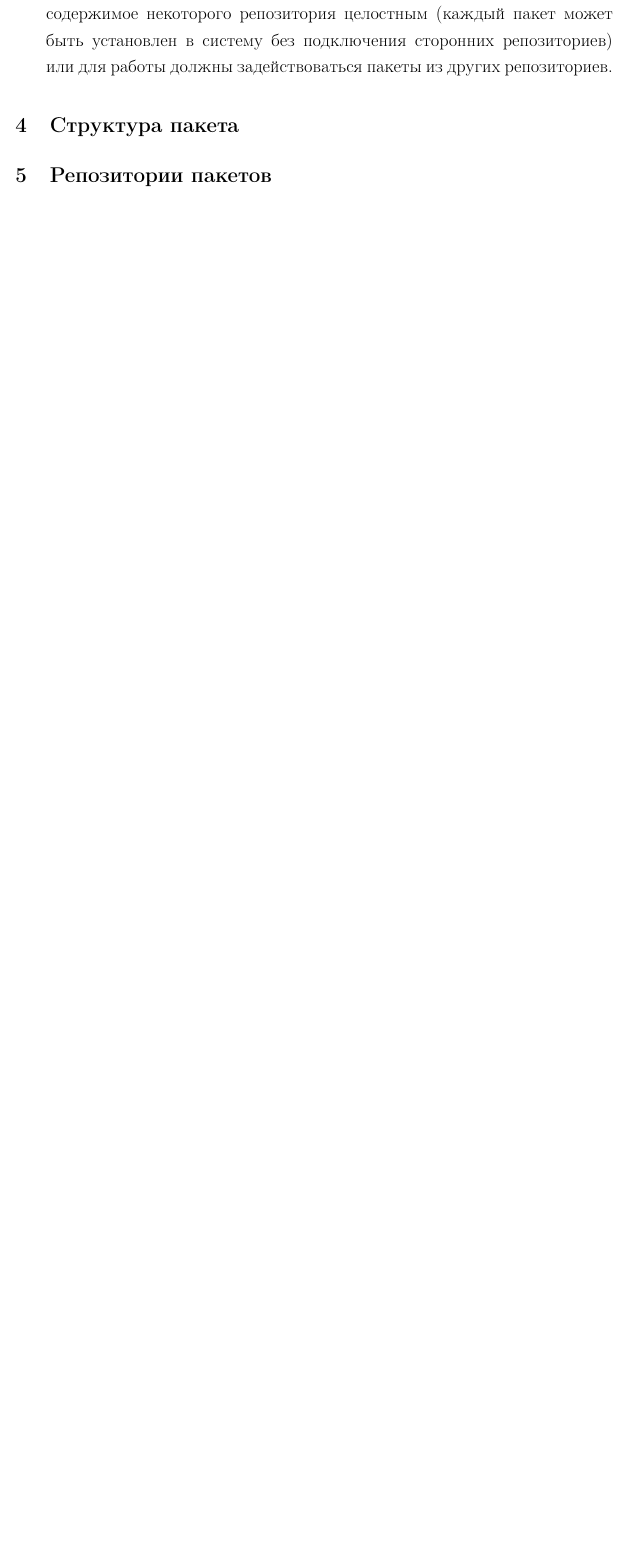
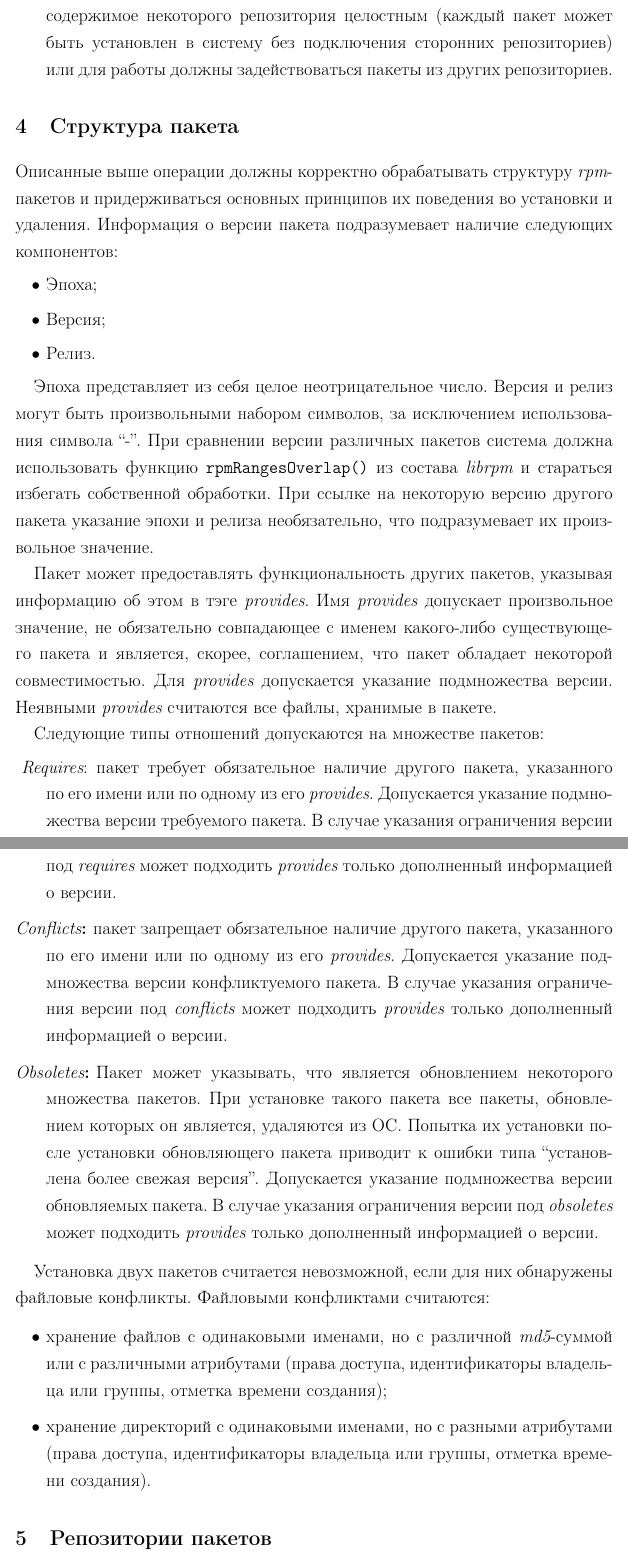
Before and after one commit to dzharkov/deepsolver, a LaTeX problem sheet (doc/tech-assignment/tech-assignment.tex, which reads doc/tech-assignment/main.tex): part of page 12 of 12 before the commit and two parts of pages 12 and 13 of 13 after it, the two joined at a grey line, cut so that both start at the same text, the shorter picture padded with empty space. Compiled offline with pdfLaTeX.

Commit message:
tech-assignment:added package structure description

```diff
--- a/doc/tech-assignment/main.tex
+++ b/doc/tech-assignment/main.tex
@@ -297,5 +301,70 @@
 \section{Структура пакета}
 \label{pkgstruct}
 
+Описанные выше операции должны корректно обрабатывать структуру \EN{rpm}-пакетов и
+придерживаться основных принципов их~поведения во~установки и удаления.
+Информация о~версии пакета подразумевает наличие следующих компонентов:
+
+\begin{itemize}
+\item {Эпоха;}
+\item{Версия;}
+\item {Релиз.}
+\end{itemize}
+
+Эпоха представляет из~себя целое неотрицательное число.
+Версия и релиз могут быть произвольными набором символов, за~исключением использования символа ``-''.
+При~сравнении версии различных пакетов система должна использовать функцию \CODE{rpmRangesOverlap()} из~состава \EN{librpm}
+и стараться избегать собственной обработки.
+При~ссылке на~некоторую версию другого пакета указание эпохи и релиза необязательно,
+что подразумевает их~произвольное значение.
+
+Пакет может предоставлять функциональность других пакетов,
+указывая информацию об~этом в тэге \EN{provides}.
+Имя \EN{provides} допускает произвольное значение, не~обязательно совпадающее с~именем какого-либо существующего пакета
+и является, скорее, соглашением, что пакет обладает некоторой совместимостью.
+Для~\EN{provides}  допускается указание подмножества версии.
+Неявными \EN{provides} считаются все~файлы, хранимые в~пакете.
+
+Следующие типы отношений допускаются на~множестве пакетов:
+
+\begin{description}
+
+\item{\EN{Requires}:}
+пакет требует обязательное наличие другого пакета, указанного по~его имени или по~одному из~его \EN{provides}.
+Допускается указание подмножества версии требуемого пакета.
+В~случае указания ограничения версии под~\EN{requires} может подходить \EN{provides} только дополненный информацией о~версии.
+
+\item[\EN{Conflicts}:]
+пакет запрещает обязательное наличие другого пакета, указанного по~его имени или по~одному из~его \EN{provides}.
+Допускается указание подмножества версии конфликтуемого пакета.
+В~случае указания ограничения версии под~\EN{conflicts} может подходить \EN{provides} только дополненный информацией о~версии.
+
+\item[\EN{Obsoletes}:]
+Пакет может указывать, что является обновлением некоторого множества пакетов.
+При~установке такого пакета все пакеты, обновлением которых он~является, удаляются из~ОС.
+Попытка их~установки после установки обновляющего пакета приводит к~ошибки типа ``установлена более свежая версия''.
+Допускается указание подмножества версии обновляемых пакета.
+В~случае указания ограничения версии под~\EN{obsoletes} может подходить \EN{provides} только дополненный информацией о~версии.
+
+\end{description}
+
+Установка двух пакетов считается невозможной, если для~них обнаружены файловые конфликты.
+Файловыми конфликтами считаются:
+
+
+\begin{itemize}
+
+\item {
+хранение файлов с~одинаковыми именами, но~с~различной \EN{md5}-суммой или с~различными атрибутами
+(права доступа, идентификаторы владельца или группы, отметка времени создания);
+}
+
+\item {
+хранение директорий с~одинаковыми именами, но с~разными атрибутами
+(права доступа, идентификаторы владельца или группы, отметка времени создания).
+}
+
+\end{itemize}
+
 \section{Репозитории пакетов}
 \section{Конфигурационные возможности}
```
Also changed, not shown: doc/tech-assignment/main.tex (6 more changed lines).
